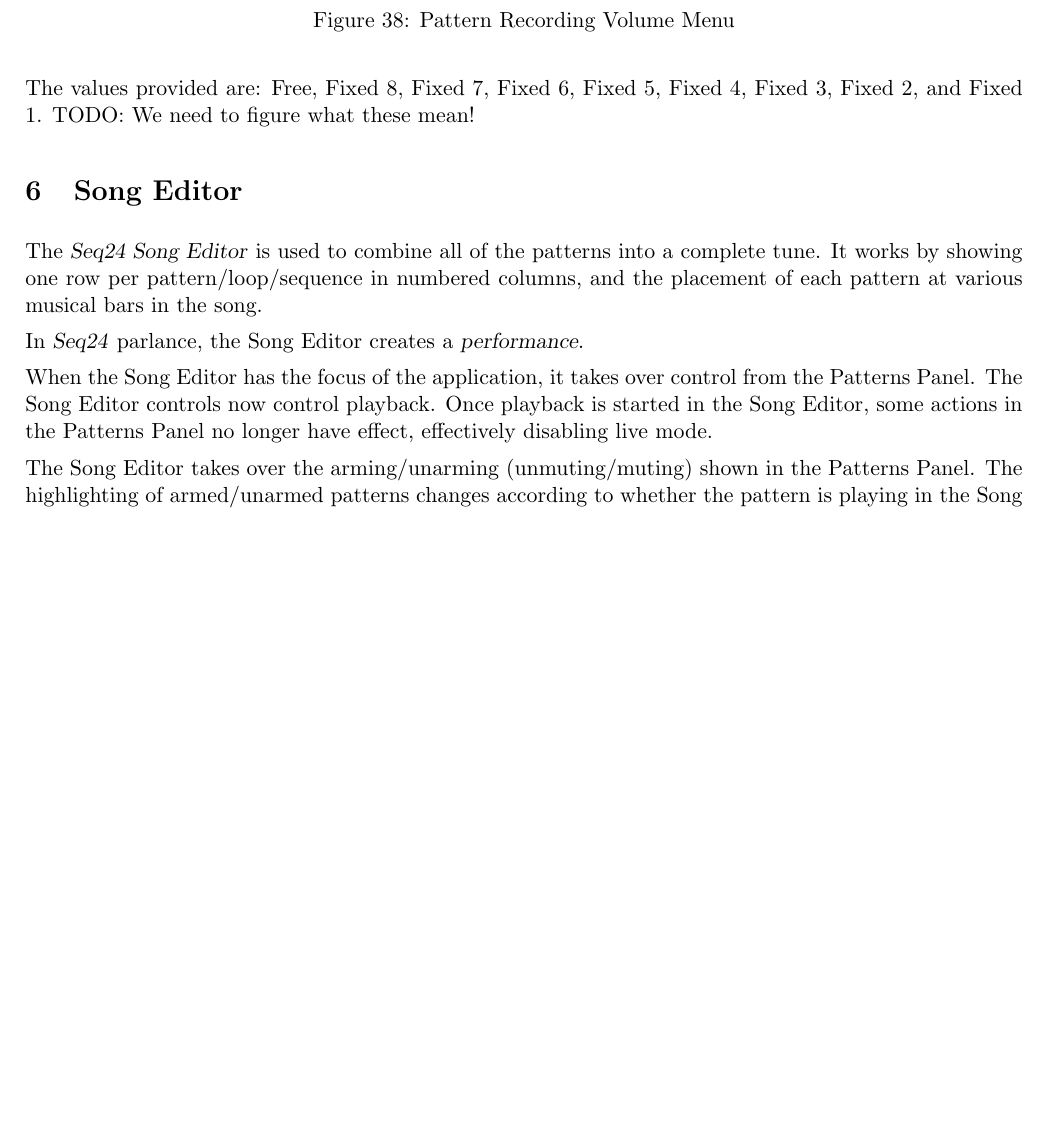
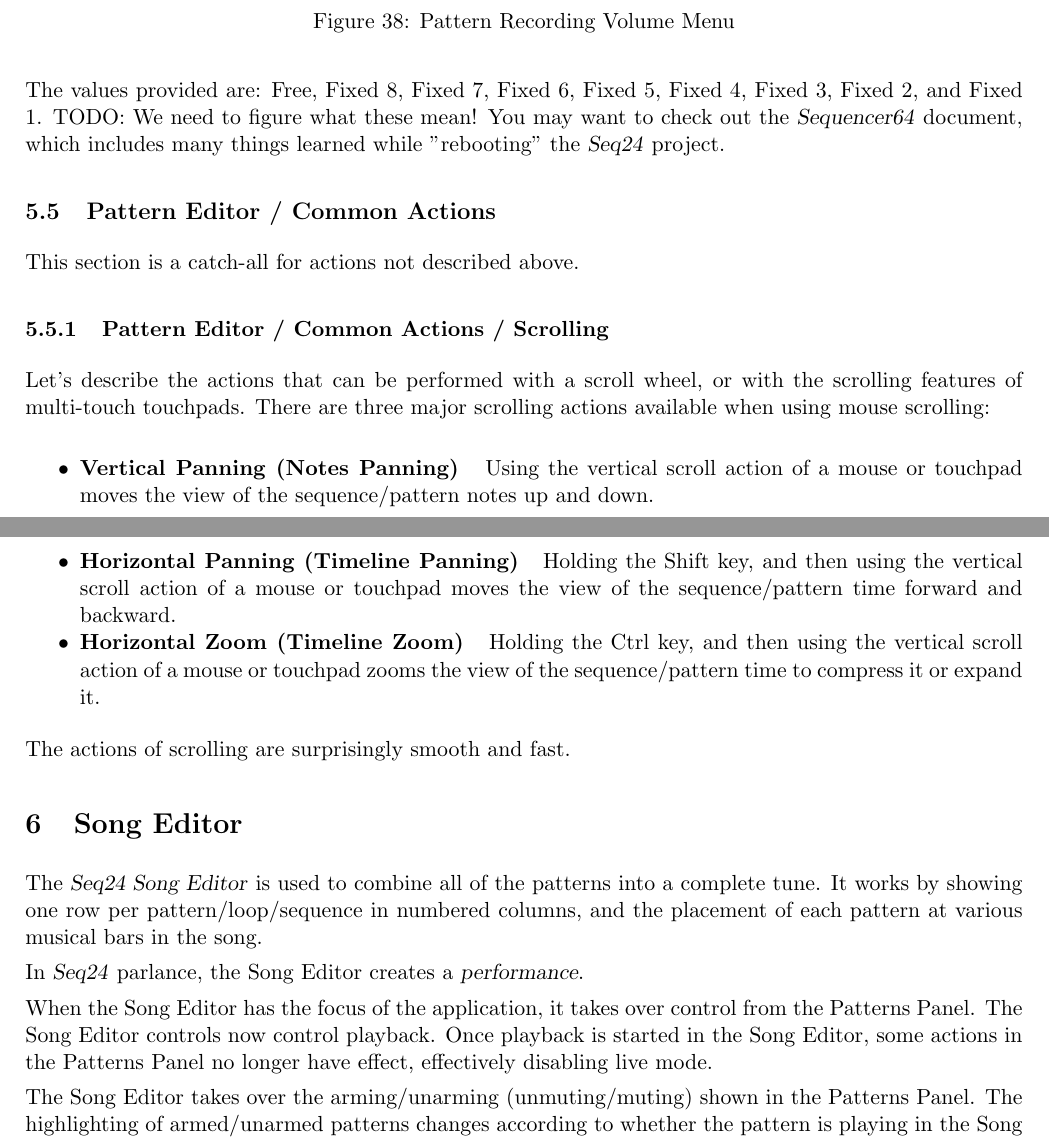
Before and after one commit to ahlstromcj/seq24-doc, a LaTeX document (tex/seq24-user-manual.tex, which reads tex/seq24_pattern_editor.tex): part of page 33 of 57 before the commit and two parts of pages 33 and 34 of 58 after it, the two joined at a grey line, cut so that both start at the same text, the shorter picture padded with empty space. Compiled offline with pdfLaTeX.

Commit message:
Added description of sequence editor scrolling actions.

```diff
--- a/tex/seq24_pattern_editor.tex
+++ b/tex/seq24_pattern_editor.tex
@@ -682,6 +684,49 @@
    Fixed 2, and Fixed 1.
    TODO: \index{todo!explain recording volume}
    We need to figure what these mean!
+   You may want to check out the \textsl{Sequencer64} document, which includes
+   many things learned while "rebooting" the \textsl{Seq24} project.
+
+\subsection{Pattern Editor / Common Actions}
+\label{subsec:seq24_pattern_editor_common}
+
+   This section is a catch-all for actions not described above.
+
+\subsubsection{Pattern Editor / Common Actions / Scrolling}
+\label{subsec:seq24_pattern_editor_scrolling}
+
+   Let's describe the actions that can be performed with a
+   scroll wheel, or with the scrolling features of multi-touch touchpads.
+   There are three major scrolling actions available when using mouse
+   scrolling:
+
+   \begin{itemize}
+      \item \textbf{Vertical Panning (Notes Panning)}
+         \index{scroll!normal scroll}
+         \index{scroll!vertical pan}
+         \index{scroll!notes pan}
+         \index{pan!seqroll notes}
+         Using the vertical scroll action of a mouse or touchpad moves the
+         view of the sequence/pattern notes up and down.
+      \item \textbf{Horizontal Panning (Timeline Panning)}
+         \index{scroll!shift scroll}
+         \index{scroll!horizontal pan}
+         \index{scroll!timeline pan}
+         \index{pan!seqroll time}
+         Holding the Shift key, and then using the vertical scroll action of a
+         mouse or touchpad moves the view of the sequence/pattern time forward
+         and backward.
+      \item \textbf{Horizontal Zoom (Timeline Zoom)}
+         \index{scroll!ctrl scroll}
+         \index{scroll!horizontal zoom}
+         \index{scroll!timeline zoom}
+         \index{zoom!seqroll time}
+         Holding the Ctrl key, and then using the vertical scroll action of a
+         mouse or touchpad zooms the view of the sequence/pattern time to
+         compress it or expand it.
+   \end{itemize}
+
+   The actions of scrolling are surprisingly smooth and fast.
 
 %-------------------------------------------------------------------------------
 % vim: ts=3 sw=3 et ft=tex
```
Also changed, not shown: tex/seq24_pattern_editor.tex (4 more changed lines).
